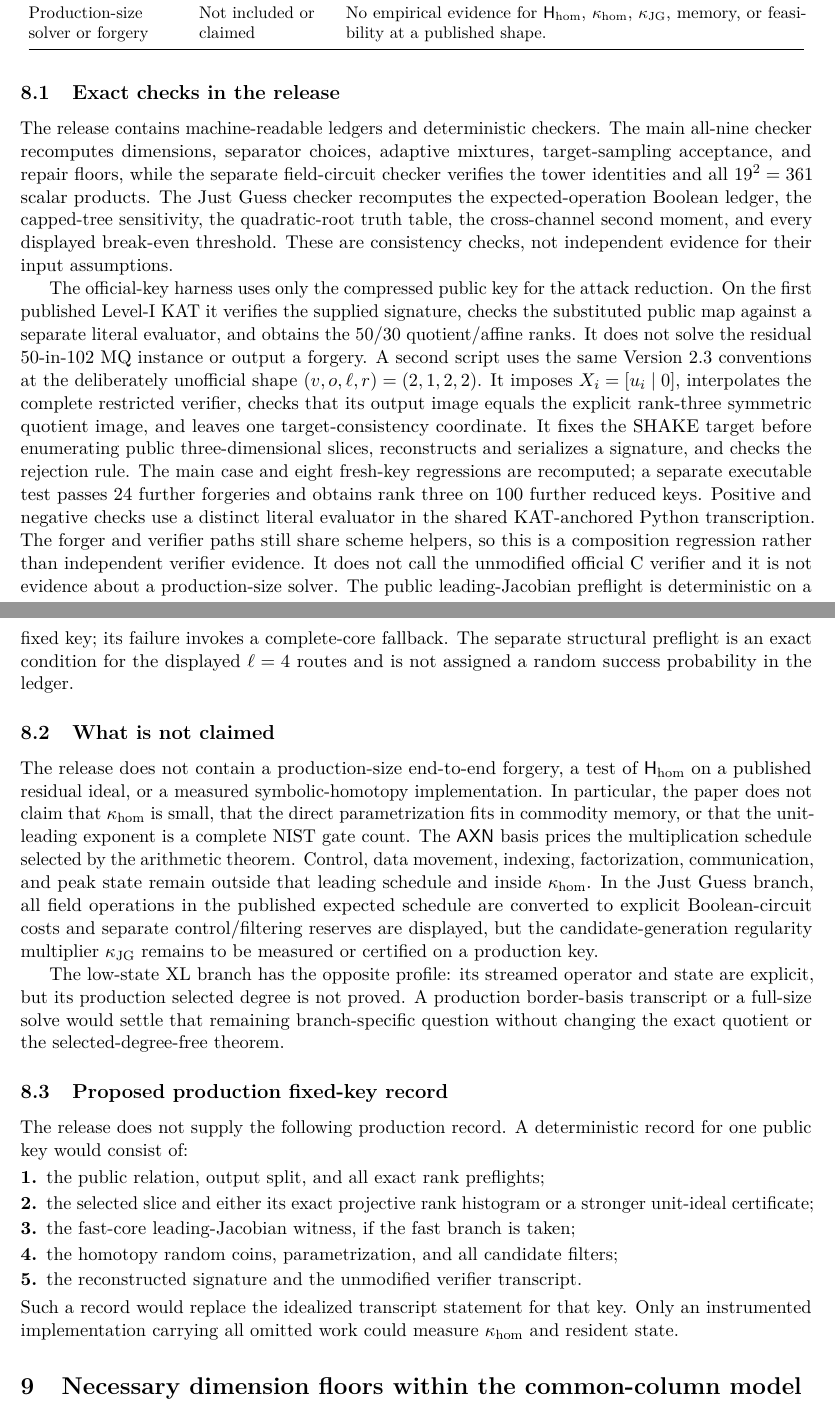
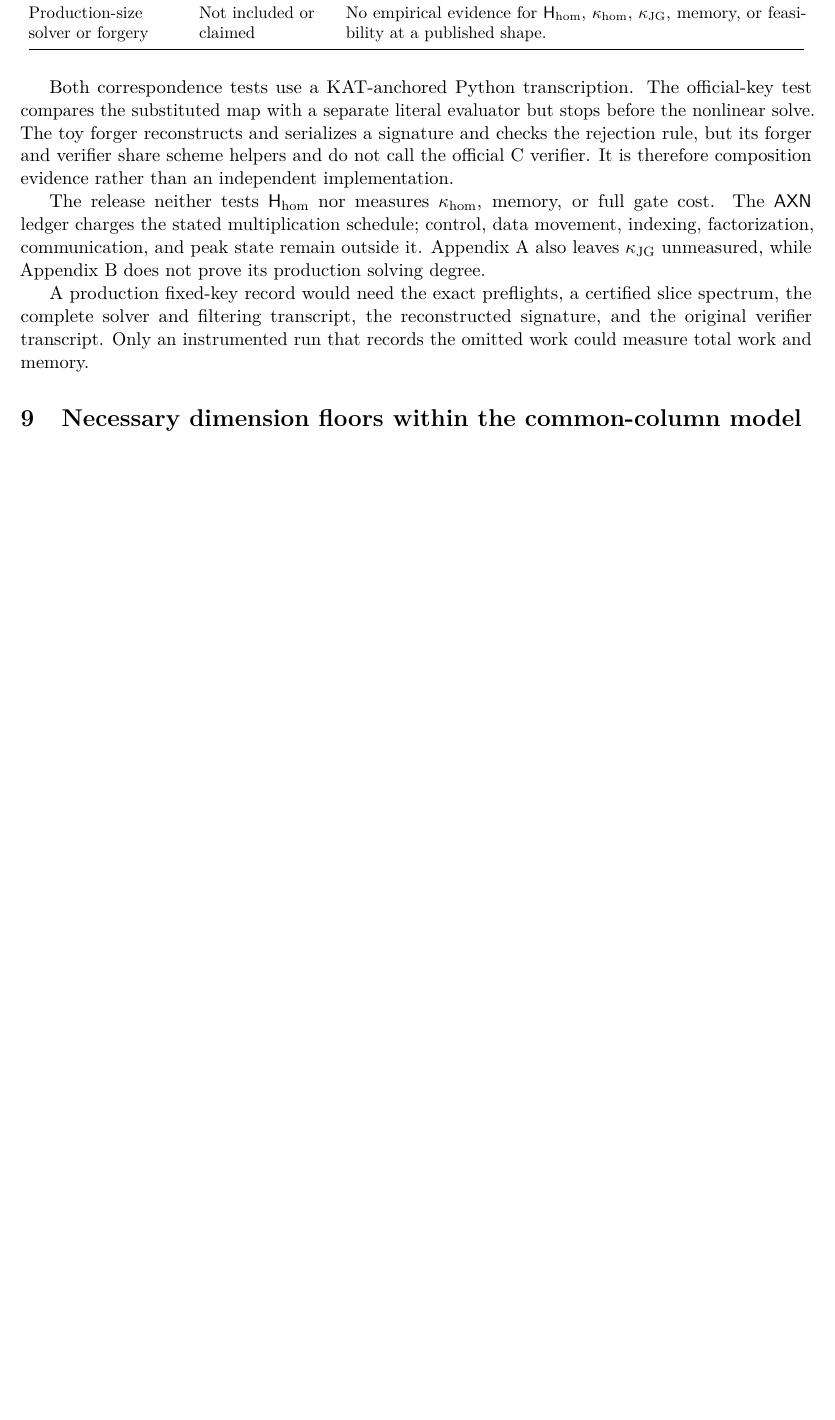
Before and after one commit to GUJustin/SNOVA, a LaTeX paper (symmetry_quotient_attack/paper.tex): two parts of pages 33 and 34 of 49 before the commit and part of page 33 of 48 after it, the two joined at a grey line, cut so that both start at the same text, the shorter picture padded with empty space. Compiled offline with pdfLaTeX.

Commit message:
docs(concrete-paper): compress evidence section

```diff
--- a/symmetry_quotient_attack/paper.tex
+++ b/symmetry_quotient_attack/paper.tex
@@ -2412,76 +2409,24 @@ Production-size solver or forgery & Not included or claimed & No empirical evide
 \end{tabularx}
 \end{table}
 
-\subsection{Exact checks in the release}
-The release contains machine-readable ledgers and deterministic checkers.
-The main all-nine checker recomputes dimensions, separator choices, adaptive
-mixtures, target-sampling acceptance, and repair floors, while the separate
-field-circuit checker verifies the tower identities and all $19^2=361$
-scalar products.  The Just Guess checker recomputes the
-expected-operation Boolean ledger, the capped-tree sensitivity, the
-quadratic-root truth table, the cross-channel
-second moment, and every displayed break-even threshold.  These are
-consistency checks, not independent evidence for their input assumptions.
-
-The official-key harness uses only the compressed public key for the attack
-reduction.  On the first published Level-I KAT it verifies the supplied
-signature, checks the substituted public map against a separate literal
-evaluator, and obtains the $50/30$ quotient/affine ranks.  It does not solve the
-residual $50$-in-$102$ MQ instance or output a forgery.  A second script uses
-the same Version~2.3 conventions at the deliberately unofficial shape
-$(v,o,\ell,r)=(2,1,2,2)$.  It imposes $X_i=[u_i\mid 0]$, interpolates the
-complete restricted verifier, checks that its output image equals the explicit
-rank-three symmetric quotient image, and leaves one target-consistency
-coordinate.  It fixes the SHAKE target before enumerating public
-three-dimensional slices, reconstructs and serializes a signature, and checks
-the rejection rule.  The main case and eight fresh-key regressions are
-recomputed; a separate executable test passes 24 further forgeries and obtains
-rank three on 100 further reduced keys.  Positive and negative checks use a
-distinct literal evaluator in the shared KAT-anchored Python transcription.
-The forger and verifier paths still share scheme helpers, so this is a
-composition regression rather than independent verifier evidence.  It does
-not call the unmodified official C verifier and it is not evidence about a
-production-size solver.
-The public leading-Jacobian preflight is deterministic on a fixed key; its
-failure invokes a complete-core fallback.  The separate structural preflight
-is an exact condition for the displayed $\ell=4$ routes and is not assigned a
-random success probability in the ledger.
-
-\subsection{What is not claimed}
-The release does not contain a production-size end-to-end forgery, a test of
-$\mathsf H_{\rm hom}$ on a published residual ideal, or a measured
-symbolic-homotopy implementation.  In particular, the paper does not
-claim that $\kappa_{\rm hom}$ is small, that the direct parametrization fits in
-commodity memory, or that the unit-leading exponent is a complete NIST gate
-count.  The $\AXN$ basis prices the multiplication schedule selected by the
-arithmetic theorem.  Control, data movement, indexing, factorization,
-communication, and peak state remain outside that leading schedule and inside
-$\kappa_{\rm hom}$.  In the Just Guess branch, all field operations in the published expected
-schedule are converted to explicit Boolean-circuit costs and separate
-control/filtering reserves are displayed, but the candidate-generation
-regularity multiplier $\kappa_{\rm JG}$ remains to be measured or certified
-on a production key.
-
-The low-state XL branch has the opposite profile: its streamed operator and
-state are explicit, but its production selected degree is not proved.  A
-production border-basis transcript or a full-size solve would settle that
-remaining branch-specific question without changing the exact quotient or
-the selected-degree-free theorem.
-
-\subsection{Proposed production fixed-key record}
-The release does not supply the following production record.  A deterministic
-record for one public key would consist of:
-\begin{enumerate}[label=\textbf{\arabic*.}]
-\item the public relation, output split, and all exact rank preflights;
-\item the selected slice and either its exact projective rank histogram or a
-      stronger unit-ideal certificate;
-\item the fast-core leading-Jacobian witness, if the fast branch is taken;
-\item the homotopy random coins, parametrization, and all candidate filters;
-\item the reconstructed signature and the unmodified verifier transcript.
-\end{enumerate}
-Such a record would replace the idealized transcript statement for that key.
-Only an instrumented implementation carrying all omitted work could measure
-$\kappa_{\rm hom}$ and resident state.
+Both correspondence tests use a KAT-anchored Python transcription.  The
+official-key test compares the substituted map with a separate literal
+evaluator but stops before the nonlinear solve.  The toy forger reconstructs
+and serializes a signature and checks the rejection rule, but its forger and
+verifier share scheme helpers and do not call the official C verifier.  It is
+therefore composition evidence rather than an independent implementation.
+
+The release neither tests $\mathsf H_{\rm hom}$ nor measures
+$\kappa_{\rm hom}$, memory, or full gate cost.  The $\AXN$ ledger charges the
+stated multiplication schedule; control, data movement, indexing,
+factorization, communication, and peak state remain outside it.  Appendix~A
+also leaves $\kappa_{\rm JG}$ unmeasured, while Appendix~B does not prove its
+production solving degree.
+
+A production fixed-key record would need the exact preflights, a certified
+slice spectrum, the complete solver and filtering transcript, the reconstructed
+signature, and the original verifier transcript.  Only an instrumented run
+that records the omitted work could measure total work and memory.
 
 \section{Necessary dimension floors within the common-column model}
 \label{sec:upgrade-repair}
```
Also changed, not shown: symmetry_quotient_attack/paper.pdf, symmetry_quotient_attack/paper.tex (11 more changed lines), 4 other files.
